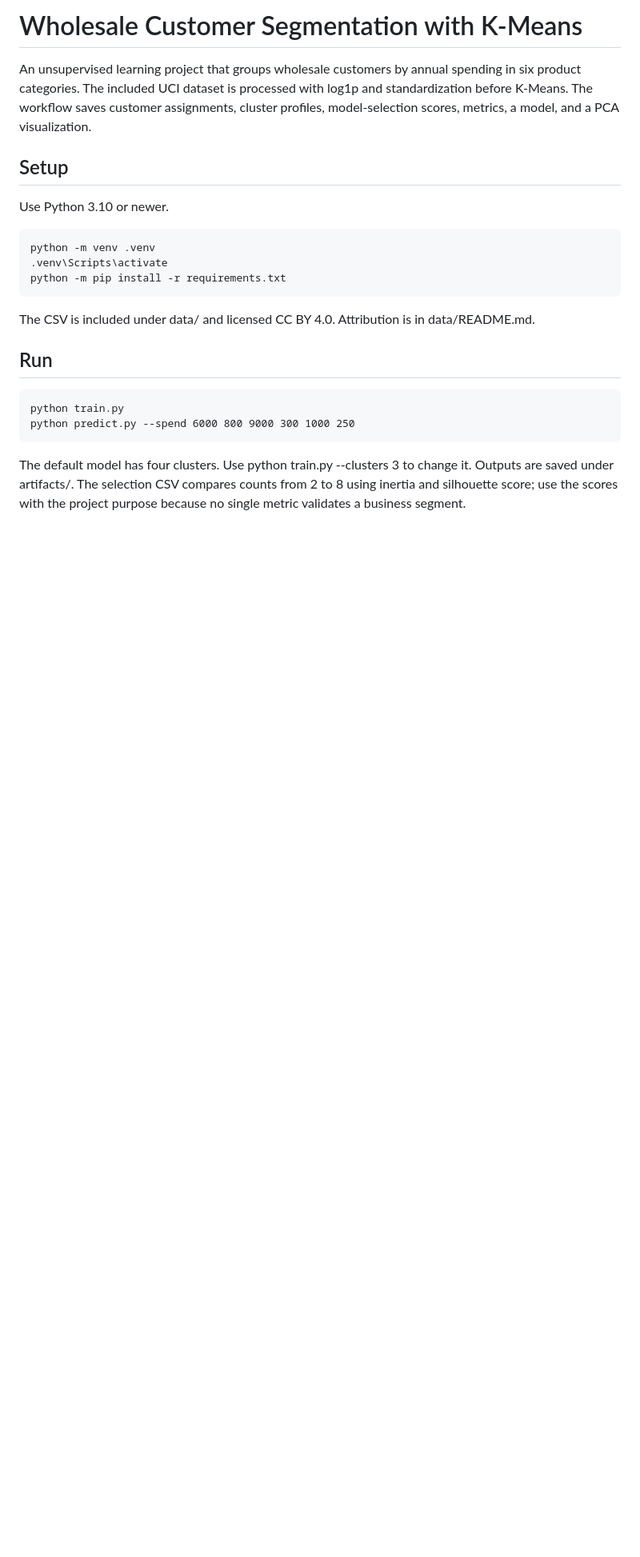
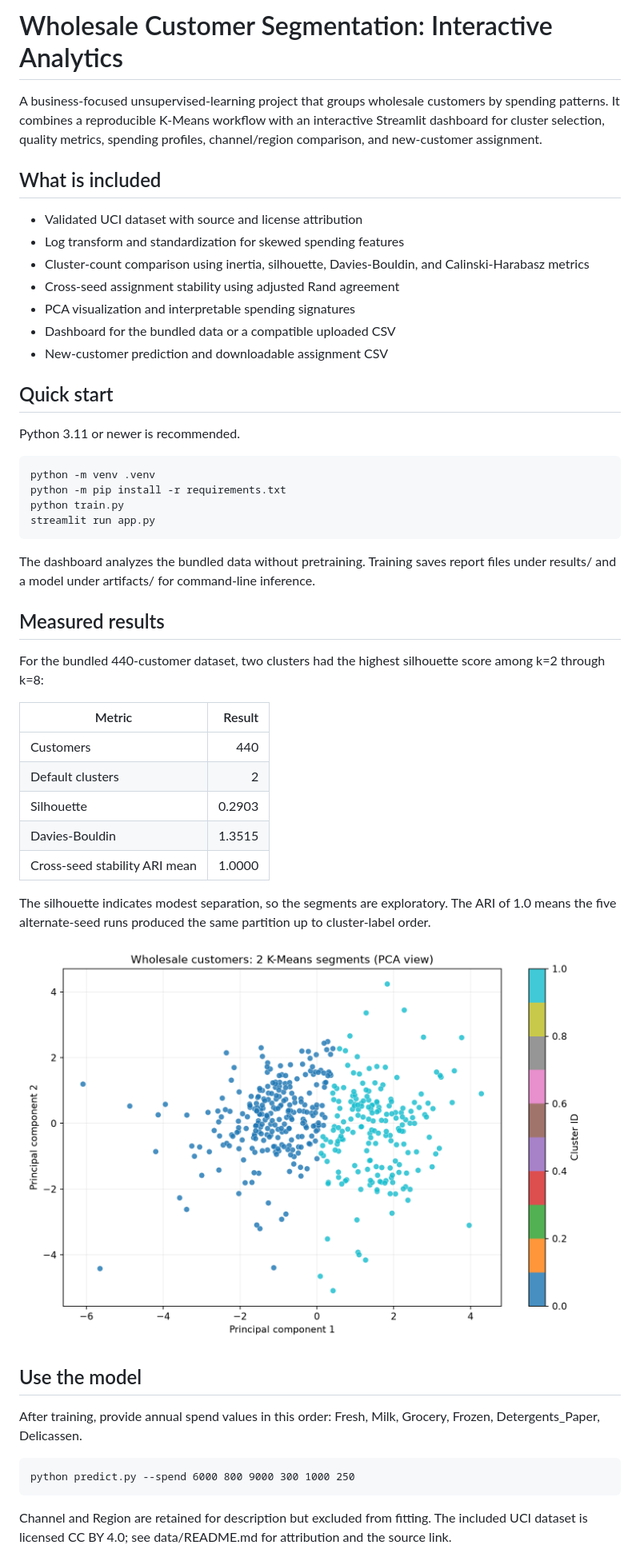
Before and after one commit to MauryaKandula/aiml-internship-customer-segmentation, a Markdown page: README.md, the part around one of its changes. Shown at 80% size. Drawn GitHub-style; pictures changed too: results/segment_map.png (added); blank space fills up the shorter version.

Commit message:
Upgrade segmentation project with dashboard and stability analysis

```diff
--- a/README.md
+++ b/README.md
@@ -1,19 +1,45 @@
-# Wholesale Customer Segmentation with K-Means
+# Wholesale Customer Segmentation: Interactive Analytics
 
-An unsupervised learning project that groups wholesale customers by annual spending in six product categories. The included UCI dataset is processed with log1p and standardization before K-Means. The workflow saves customer assignments, cluster profiles, model-selection scores, metrics, a model, and a PCA visualization.
+A business-focused unsupervised-learning project that groups wholesale customers by spending patterns. It combines a reproducible K-Means workflow with an interactive Streamlit dashboard for cluster selection, quality metrics, spending profiles, channel/region comparison, and new-customer assignment.
 
-## Setup
-Use Python 3.10 or newer.
+## What is included
+- Validated UCI dataset with source and license attribution
+- Log transform and standardization for skewed spending features
+- Cluster-count comparison using inertia, silhouette, Davies-Bouldin, and Calinski-Harabasz metrics
+- Cross-seed assignment stability using adjusted Rand agreement
+- PCA visualization and interpretable spending signatures
+- Dashboard for the bundled data or a compatible uploaded CSV
+- New-customer prediction and downloadable assignment CSV
+
+## Quick start
+Python 3.11 or newer is recommended.
 
     python -m venv .venv
-    .venv\Scripts\activate
     python -m pip install -r requirements.txt
+    python train.py
+    streamlit run app.py
 
-The CSV is included under data/ and licensed CC BY 4.0. Attribution is in data/README.md.
+The dashboard analyzes the bundled data without pretraining. Training saves report files under results/ and a model under artifacts/ for command-line inference.
 
-## Run
-    python train.py
+## Measured results
+For the bundled 440-customer dataset, two clusters had the highest silhouette score among k=2 through k=8:
+
+| Metric | Result |
+| --- | ---: |
+| Customers | 440 |
+| Default clusters | 2 |
+| Silhouette | 0.2903 |
+| Davies-Bouldin | 1.3515 |
+| Cross-seed stability ARI mean | 1.0000 |
+
+The silhouette indicates modest separation, so the segments are exploratory. The ARI of 1.0 means the five alternate-seed runs produced the same partition up to cluster-label order.
+
+![Customer segments shown in a PCA projection](results/segment_map.png)
+
+## Use the model
+After training, provide annual spend values in this order: Fresh, Milk, Grocery, Frozen, Detergents_Paper, Delicassen.
+
     python predict.py --spend 6000 800 9000 300 1000 250
 
-The default model has four clusters. Use python train.py --clusters 3 to change it. Outputs are saved under artifacts/. The selection CSV compares counts from 2 to 8 using inertia and silhouette score; use the scores with the project purpose because no single metric validates a business segment.
+Channel and Region are retained for description but excluded from fitting. The included UCI dataset is licensed CC BY 4.0; see data/README.md for attribution and the source link.
 
```
Also changed, not shown: other parts of README.md (+5 -1 lines), REPORT.md (+6 -6 lines), data/README.md (+7 -8 lines), 8 other files.
